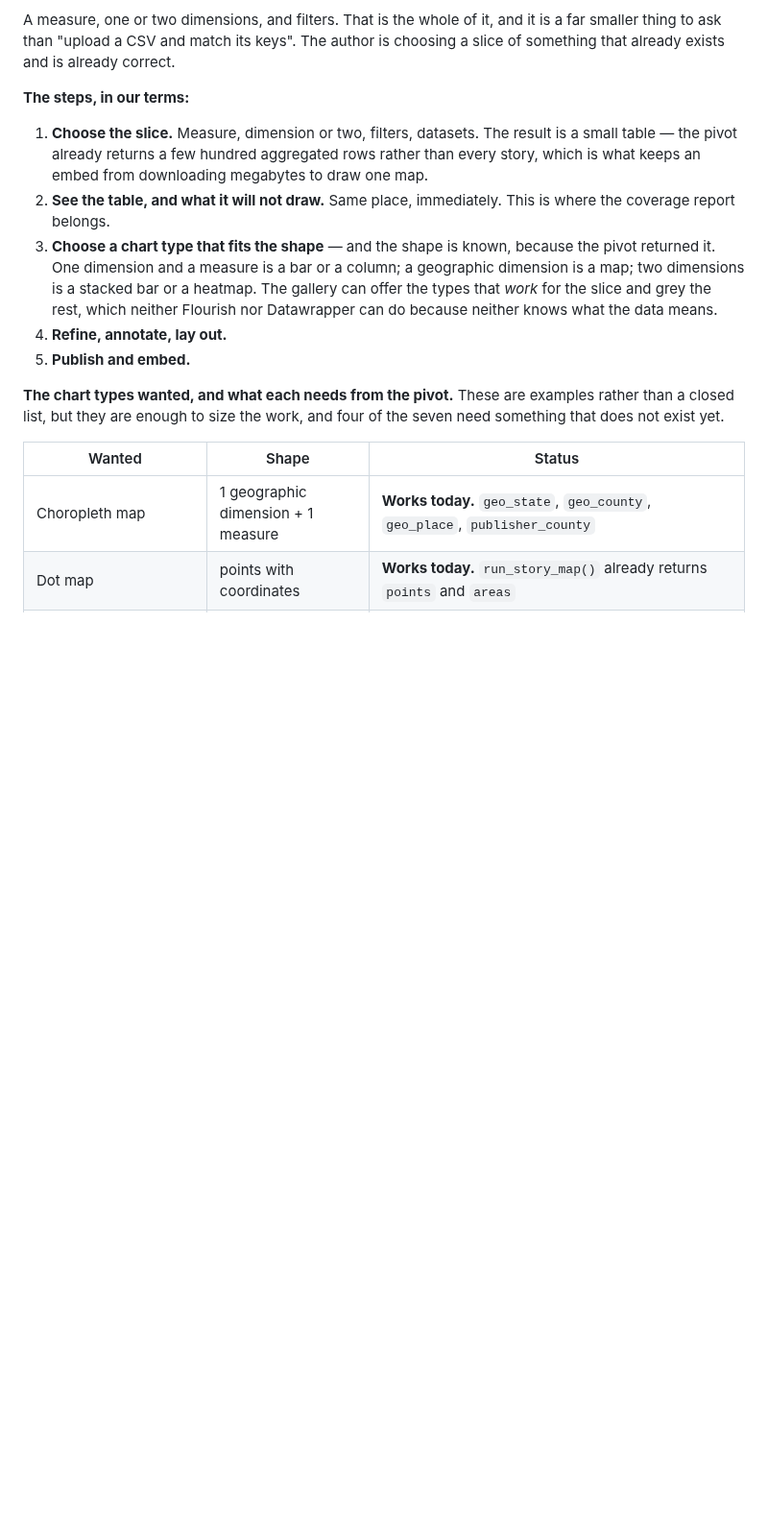
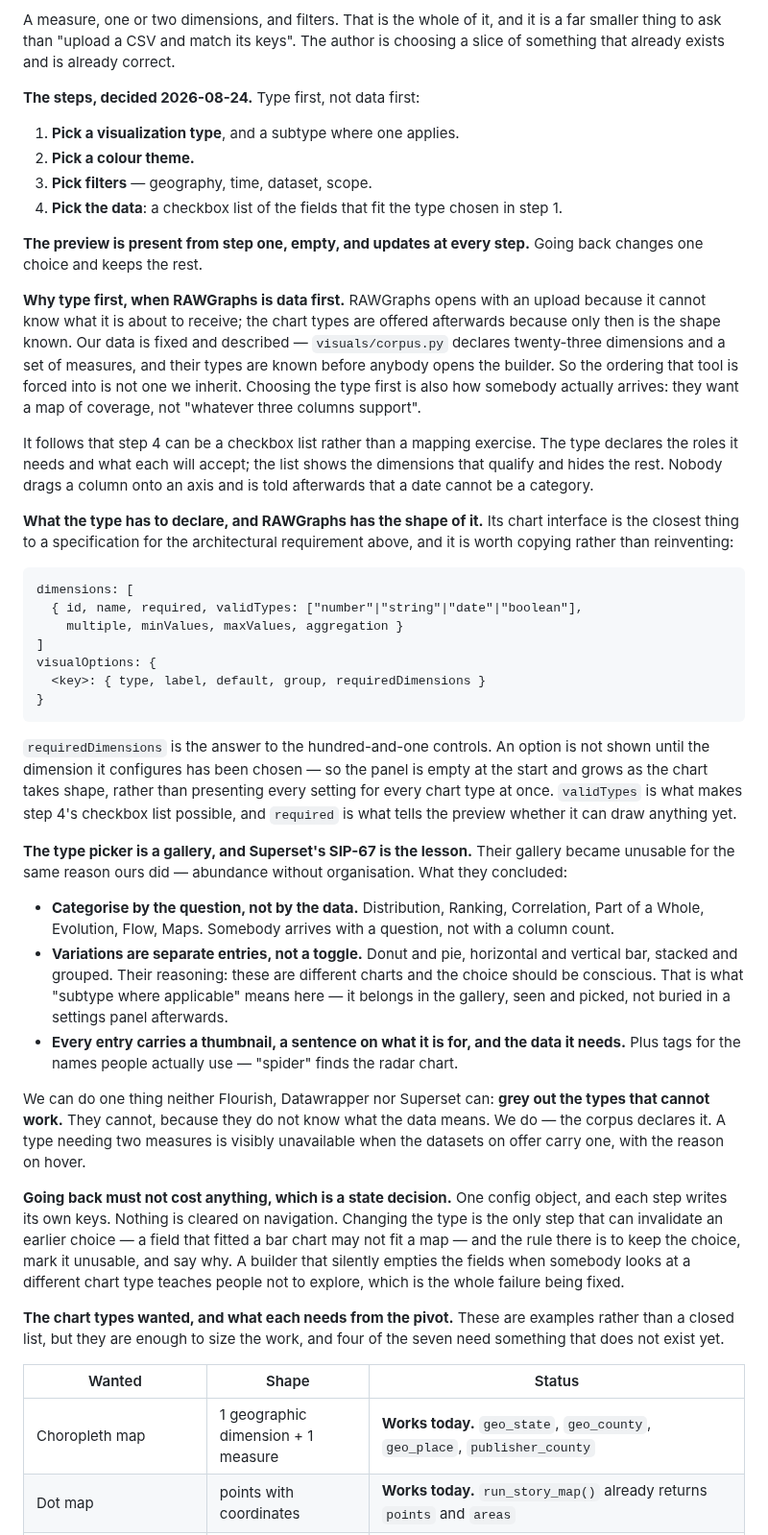
Before and after one commit to LocalNewsImpact/datadesk, a Markdown page: ROADMAP.md, the part around one of its changes. Shown at 96% size. GitHub-like rendering; blank space fills up the shorter version.

Commit message:
Roadmap: the builder's flow, and what the type has to declare
Item 20 specified data first -- slice, see the table, then choose a type
that fits it. The decided flow is the other way round: pick a type, a
theme, filters, then the fields that fit the type, with a preview present
from the start and back-navigation that costs nothing.

Type first is right here for a reason worth writing down. RAWGraphs opens
with an upload because it cannot know what it is about to receive, so
types can only be offered once the shape is known. Our data is fixed and
described -- corpus.py declares twenty-three dimensions and their types
before anybody opens the builder -- so that ordering is not one we
inherit. It also matches how somebody arrives: wanting a map of coverage,
not whatever three columns support.

RAWGraphs' chart interface is the shape of the declaration this item
already demanded: dimensions with validTypes, required and cardinality;
visualOptions with a requiredDimensions tag. That tag is the answer to the
control count -- an option is not shown until the dimension it configures
is chosen, so the panel starts empty and grows.

Superset's SIP-67 is the lesson for the type picker: categorise by the
question rather than the data, make variations separate gallery entries
because they are different charts, and give every entry a thumbnail, a
sentence and the data it needs. We can do one thing they cannot -- grey
out types that cannot work, because the corpus declares what the data
means.

The count is a hundred and one now, not ninety-one. Six were added
building item 23, which is the argument for doing this rather than a
reason to wait.

````diff
--- a/ROADMAP.md
+++ b/ROADMAP.md
@@ -1923,22 +1923,84 @@ and it is a far smaller thing to ask than "upload a CSV and match its
 keys". The author is choosing a slice of something that already exists
 and is already correct.
 
-**The steps, in our terms:**
-
-1. **Choose the slice.** Measure, dimension or two, filters, datasets.
-   The result is a small table — the pivot already returns a few hundred
-   aggregated rows rather than every story, which is what keeps an embed
-   from downloading megabytes to draw one map.
-2. **See the table, and what it will not draw.** Same place, immediately.
-   This is where the coverage report belongs.
-3. **Choose a chart type that fits the shape** — and the shape is known,
-   because the pivot returned it. One dimension and a measure is a bar or
-   a column; a geographic dimension is a map; two dimensions is a stacked
-   bar or a heatmap. The gallery can offer the types that *work* for the
-   slice and grey the rest, which neither Flourish nor Datawrapper can do
-   because neither knows what the data means.
-4. **Refine, annotate, lay out.**
-5. **Publish and embed.**
+**The steps, decided 2026-08-24.** Type first, not data first:
+
+1. **Pick a visualization type**, and a subtype where one applies.
+2. **Pick a colour theme.**
+3. **Pick filters** — geography, time, dataset, scope.
+4. **Pick the data**: a checkbox list of the fields that fit the type
+   chosen in step 1.
+
+**The preview is present from step one, empty, and updates at every step.**
+Going back changes one choice and keeps the rest.
+
+**Why type first, when RAWGraphs is data first.** RAWGraphs opens with an
+upload because it cannot know what it is about to receive; the chart types
+are offered afterwards because only then is the shape known. Our data is
+fixed and described — `visuals/corpus.py` declares twenty-three dimensions
+and a set of measures, and their types are known before anybody opens the
+builder. So the ordering that tool is forced into is not one we inherit.
+Choosing the type first is also how somebody actually arrives: they want a
+map of coverage, not "whatever three columns support".
+
+It follows that step 4 can be a checkbox list rather than a mapping
+exercise. The type declares the roles it needs and what each will accept;
+the list shows the dimensions that qualify and hides the rest. Nobody drags
+a column onto an axis and is told afterwards that a date cannot be a
+category.
+
+**What the type has to declare, and RAWGraphs has the shape of it.** Its
+chart interface is the closest thing to a specification for the
+architectural requirement above, and it is worth copying rather than
+reinventing:
+
+```
+dimensions: [
+  { id, name, required, validTypes: ["number"|"string"|"date"|"boolean"],
+    multiple, minValues, maxValues, aggregation }
+]
+visualOptions: {
+  <key>: { type, label, default, group, requiredDimensions }
+}
+```
+
+`requiredDimensions` is the answer to the hundred-and-one controls. An
+option is not shown until the dimension it configures has been chosen — so
+the panel is empty at the start and grows as the chart takes shape, rather
+than presenting every setting for every chart type at once. `validTypes`
+is what makes step 4's checkbox list possible, and `required` is what tells
+the preview whether it can draw anything yet.
+
+**The type picker is a gallery, and Superset's SIP-67 is the lesson.**
+Their gallery became unusable for the same reason ours did — abundance
+without organisation. What they concluded:
+
+- **Categorise by the question, not by the data.** Distribution, Ranking,
+  Correlation, Part of a Whole, Evolution, Flow, Maps. Somebody arrives
+  with a question, not with a column count.
+- **Variations are separate entries, not a toggle.** Donut and pie,
+  horizontal and vertical bar, stacked and grouped. Their reasoning: these
+  are different charts and the choice should be conscious. That is what
+  "subtype where applicable" means here — it belongs in the gallery, seen
+  and picked, not buried in a settings panel afterwards.
+- **Every entry carries a thumbnail, a sentence on what it is for, and the
+  data it needs.** Plus tags for the names people actually use — "spider"
+  finds the radar chart.
+
+We can do one thing neither Flourish, Datawrapper nor Superset can: **grey
+out the types that cannot work.** They cannot, because they do not know
+what the data means. We do — the corpus declares it. A type needing two
+measures is visibly unavailable when the datasets on offer carry one, with
+the reason on hover.
+
+**Going back must not cost anything, which is a state decision.** One
+config object, and each step writes its own keys. Nothing is cleared on
+navigation. Changing the type is the only step that can invalidate an
+earlier choice — a field that fitted a bar chart may not fit a map — and
+the rule there is to keep the choice, mark it unusable, and say why. A
+builder that silently empties the fields when somebody looks at a different
+chart type teaches people not to explore, which is the whole failure being
+fixed.
 
 **The chart types wanted, and what each needs from the pivot.** These are
 examples rather than a closed list, but they are enough to size the work,
````
Also changed, not shown: other parts of ROADMAP.md (+14 -7 lines).
